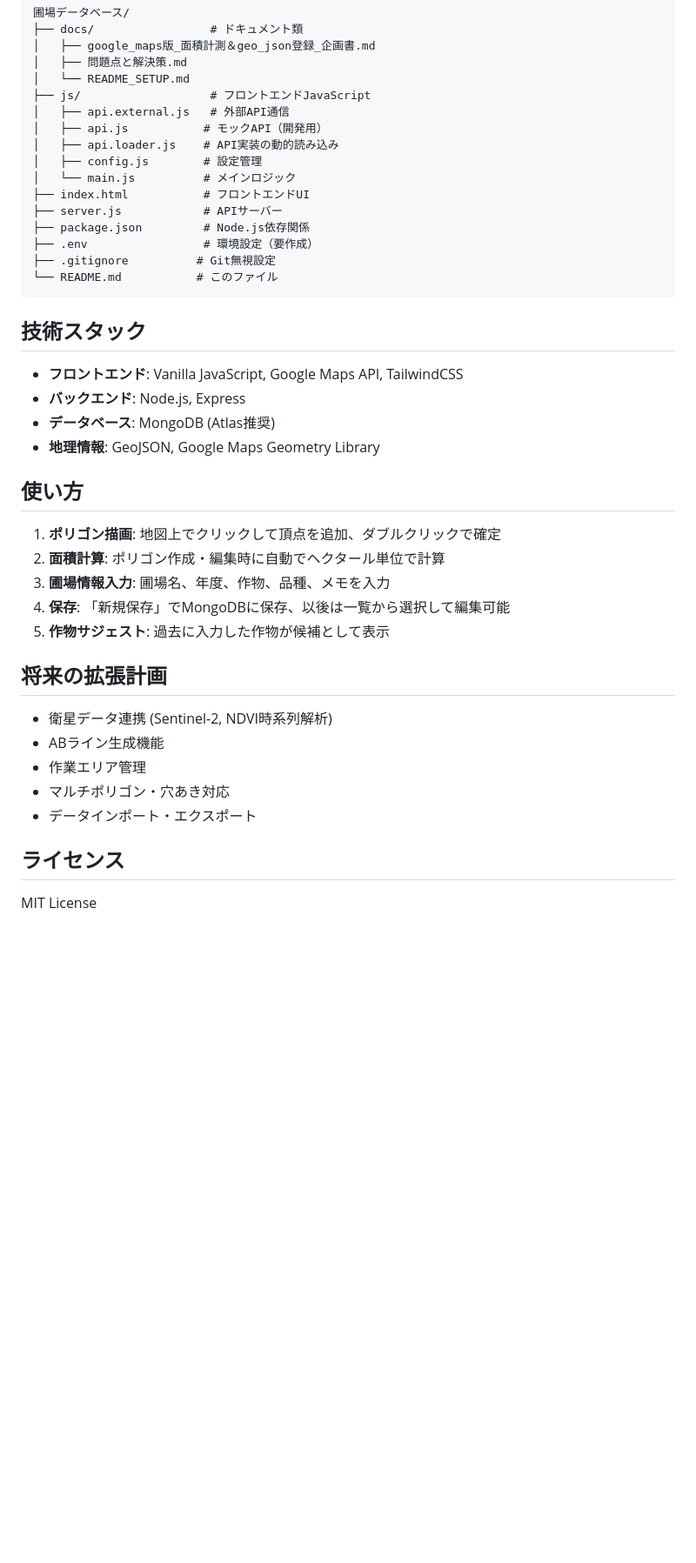
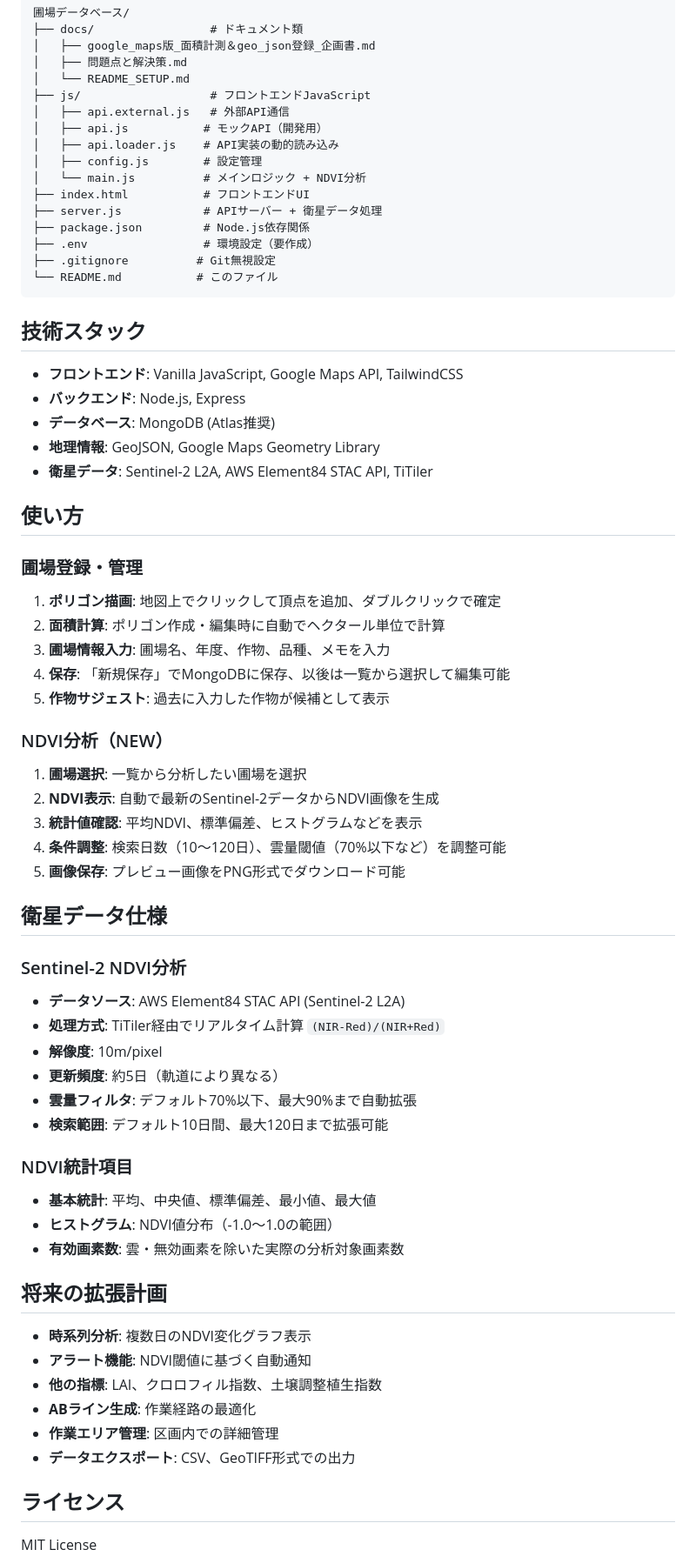
Before and after one commit to tomiyasu0428/satelite_agri, a Markdown page: README.md, the part around one of its changes. Shown at 87% size. Rendered like a GitHub page; blank space fills up the shorter version.

Commit message:
docs: 衛星データ取得機能を含めたREADME更新 - Sentinel-2 NDVI分析機能の詳細説明追加

```diff
--- a/README.md
+++ b/README.md
@@ -120,9 +136,9 @@ npm run dev
 │   ├── api.js           # モックAPI（開発用）
 │   ├── api.loader.js    # API実装の動的読み込み
 │   ├── config.js        # 設定管理
-│   └── main.js          # メインロジック
+│   └── main.js          # メインロジック + NDVI分析
 ├── index.html           # フロントエンドUI
-├── server.js            # APIサーバー
+├── server.js            # APIサーバー + 衛星データ処理
 ├── package.json         # Node.js依存関係
 ├── .env                 # 環境設定（要作成）
 ├── .gitignore          # Git無視設定
@@ -135,22 +151,47 @@ npm run dev
 - **バックエンド**: Node.js, Express
 - **データベース**: MongoDB (Atlas推奨)
 - **地理情報**: GeoJSON, Google Maps Geometry Library
+- **衛星データ**: Sentinel-2 L2A, AWS Element84 STAC API, TiTiler
 
 ## 使い方
 
+### 圃場登録・管理
 1. **ポリゴン描画**: 地図上でクリックして頂点を追加、ダブルクリックで確定
 2. **面積計算**: ポリゴン作成・編集時に自動でヘクタール単位で計算
 3. **圃場情報入力**: 圃場名、年度、作物、品種、メモを入力
 4. **保存**: 「新規保存」でMongoDBに保存、以後は一覧から選択して編集可能
 5. **作物サジェスト**: 過去に入力した作物が候補として表示
 
+### NDVI分析（NEW）
+1. **圃場選択**: 一覧から分析したい圃場を選択
+2. **NDVI表示**: 自動で最新のSentinel-2データからNDVI画像を生成
+3. **統計値確認**: 平均NDVI、標準偏差、ヒストグラムなどを表示
+4. **条件調整**: 検索日数（10〜120日）、雲量閾値（70%以下など）を調整可能
+5. **画像保存**: プレビュー画像をPNG形式でダウンロード可能
+
+## 衛星データ仕様
+
+### Sentinel-2 NDVI分析
+- **データソース**: AWS Element84 STAC API (Sentinel-2 L2A)
+- **処理方式**: TiTiler経由でリアルタイム計算 `(NIR-Red)/(NIR+Red)`
+- **解像度**: 10m/pixel
+- **更新頻度**: 約5日（軌道により異なる）
+- **雲量フィルタ**: デフォルト70%以下、最大90%まで自動拡張
+- **検索範囲**: デフォルト10日間、最大120日まで拡張可能
+
+### NDVI統計項目
+- **基本統計**: 平均、中央値、標準偏差、最小値、最大値
+- **ヒストグラム**: NDVI値分布（-1.0〜1.0の範囲）
+- **有効画素数**: 雲・無効画素を除いた実際の分析対象画素数
+
 ## 将来の拡張計画
 
-- 衛星データ連携 (Sentinel-2, NDVI時系列解析)
-- ABライン生成機能
-- 作業エリア管理
-- マルチポリゴン・穴あき対応
-- データインポート・エクスポート
+- **時系列分析**: 複数日のNDVI変化グラフ表示
+- **アラート機能**: NDVI閾値に基づく自動通知
+- **他の指標**: LAI、クロロフィル指数、土壌調整植生指数
+- **ABライン生成**: 作業経路の最適化
+- **作業エリア管理**: 区画内での詳細管理
+- **データエクスポート**: CSV、GeoTIFF形式での出力
 
 ## ライセンス
 
```
Also changed, not shown: other parts of README.md (+20 -2 lines).
